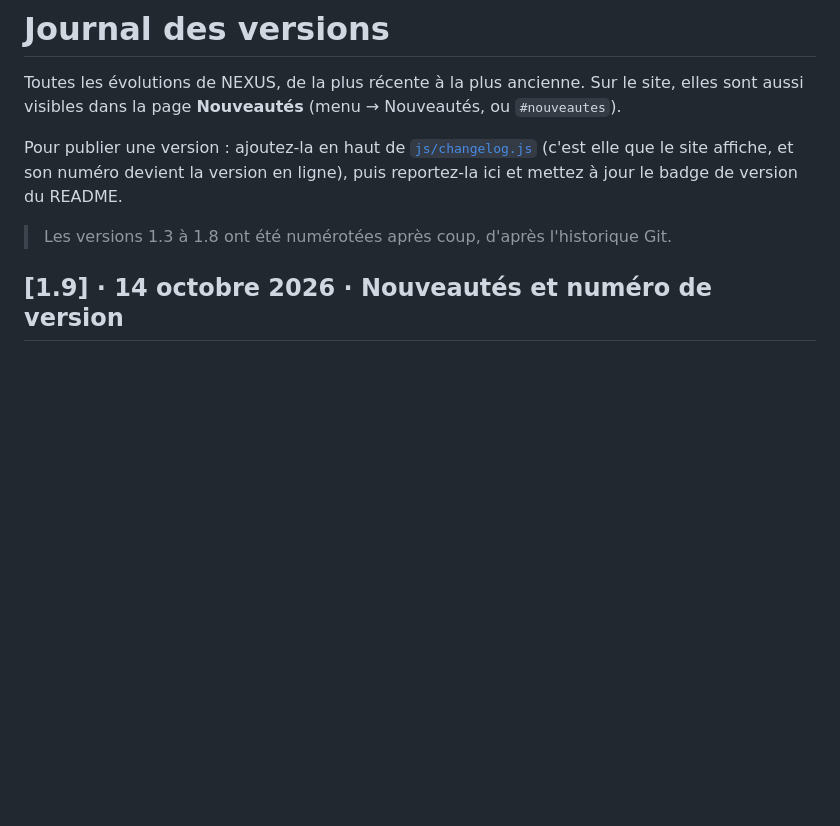
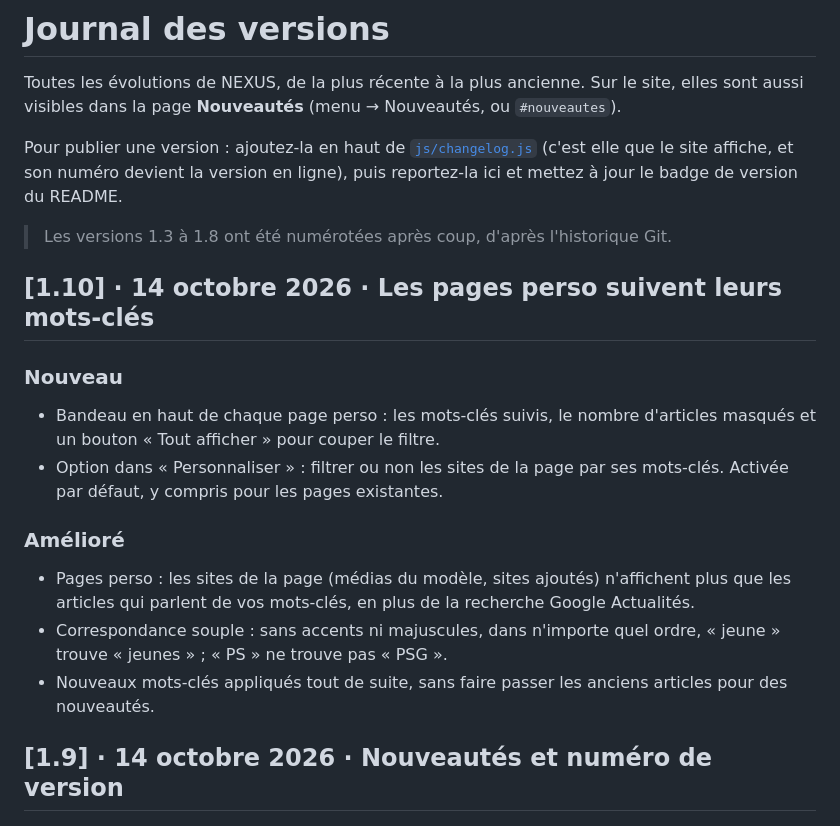
Before and after one commit to PedroGomesFR/nexus, a Markdown page: CHANGELOG.md, the part around the change. GitHub-like rendering; blank space fills up the shorter version.

```diff
--- a/CHANGELOG.md
+++ b/CHANGELOG.md
@@ -8,6 +8,17 @@ le site affiche, et son numéro devient la version en ligne), puis reportez-la i
 le badge de version du README.
 
 > Les versions 1.3 à 1.8 ont été numérotées après coup, d'après l'historique Git.
+
+## [1.10] · 14 octobre 2026 · Les pages perso suivent leurs mots-clés
+
+### Nouveau
+- Bandeau en haut de chaque page perso : les mots-clés suivis, le nombre d'articles masqués et un bouton « Tout afficher » pour couper le filtre.
+- Option dans « Personnaliser » : filtrer ou non les sites de la page par ses mots-clés. Activée par défaut, y compris pour les pages existantes.
+
+### Amélioré
+- Pages perso : les sites de la page (médias du modèle, sites ajoutés) n'affichent plus que les articles qui parlent de vos mots-clés, en plus de la recherche Google Actualités.
+- Correspondance souple : sans accents ni majuscules, dans n'importe quel ordre, « jeune » trouve « jeunes » ; « PS » ne trouve pas « PSG ».
+- Nouveaux mots-clés appliqués tout de suite, sans faire passer les anciens articles pour des nouveautés.
 
 ## [1.9] · 14 octobre 2026 · Nouveautés et numéro de version
 
```
Also changed, not shown: README.md (+6 -2 lines), docs/nouveautes.jpg, 3 other files.
